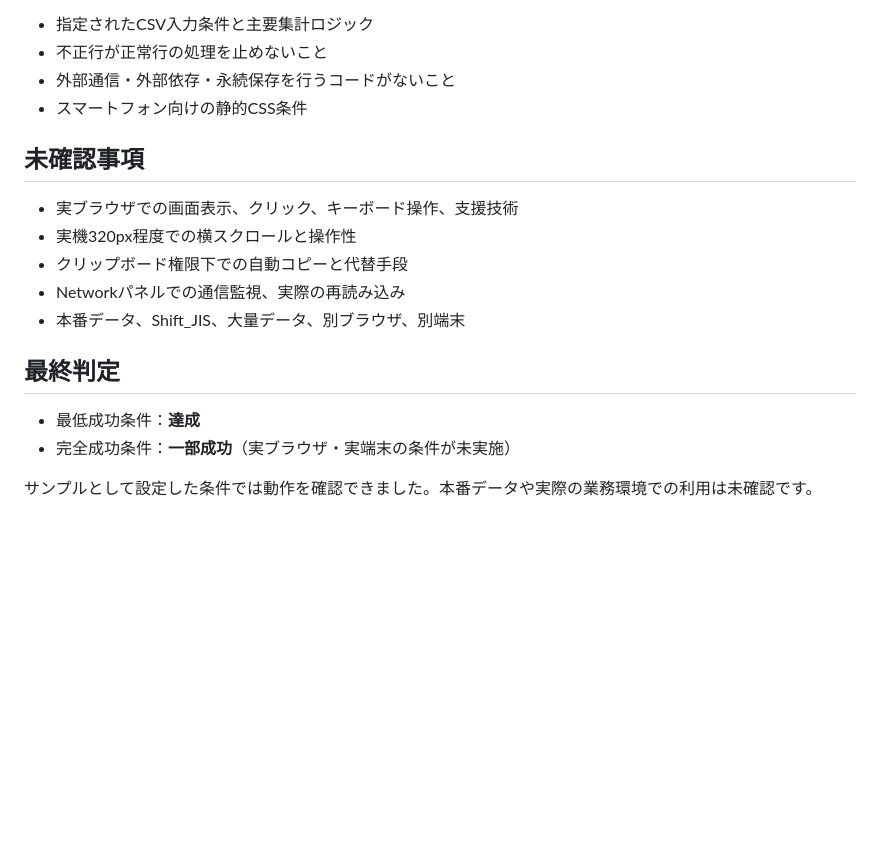
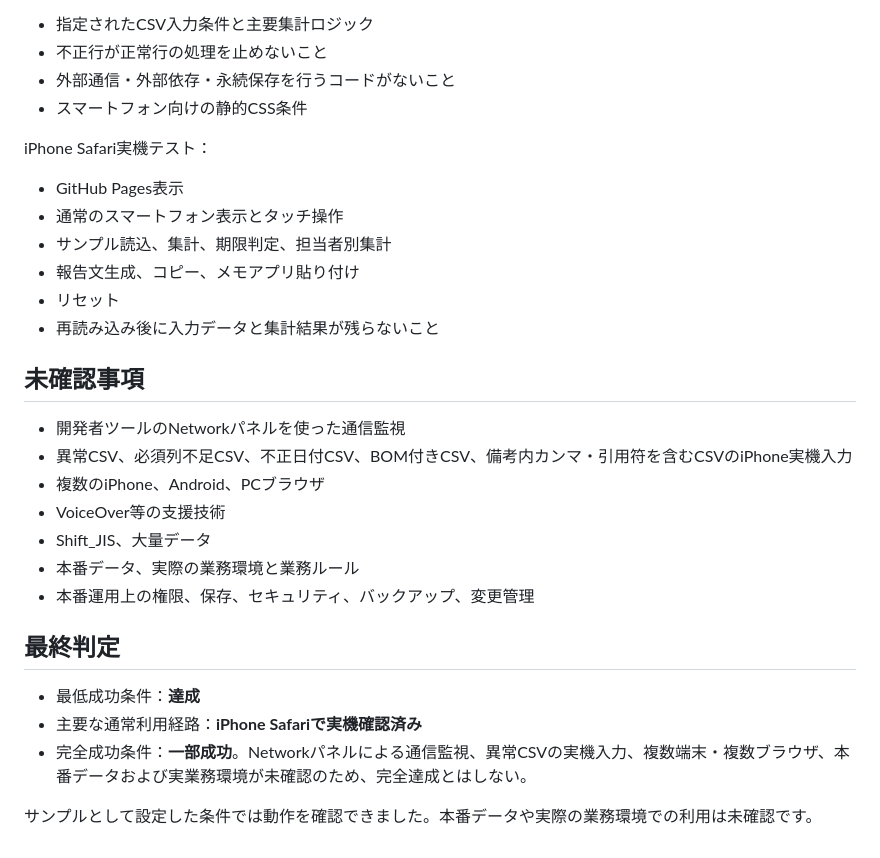
Before and after one commit to nobutakayamauchi/RS-AI-limit-development, a Markdown page: episodes/2026-07-31-unhandled-case-report/TEST_REPORT.md, the part around one of its changes. GitHub-like rendering; blank space fills up the shorter version.

```diff
--- a/episodes/2026-07-31-unhandled-case-report/TEST_REPORT.md
+++ b/episodes/2026-07-31-unhandled-case-report/TEST_REPORT.md
@@ -42,17 +112,29 @@
 - 外部通信・外部依存・永続保存を行うコードがないこと
 - スマートフォン向けの静的CSS条件
 
+iPhone Safari実機テスト：
+
+- GitHub Pages表示
+- 通常のスマートフォン表示とタッチ操作
+- サンプル読込、集計、期限判定、担当者別集計
+- 報告文生成、コピー、メモアプリ貼り付け
+- リセット
+- 再読み込み後に入力データと集計結果が残らないこと
+
 ## 未確認事項
 
-- 実ブラウザでの画面表示、クリック、キーボード操作、支援技術
-- 実機320px程度での横スクロールと操作性
-- クリップボード権限下での自動コピーと代替手段
-- Networkパネルでの通信監視、実際の再読み込み
-- 本番データ、Shift_JIS、大量データ、別ブラウザ、別端末
+- 開発者ツールのNetworkパネルを使った通信監視
+- 異常CSV、必須列不足CSV、不正日付CSV、BOM付きCSV、備考内カンマ・引用符を含むCSVのiPhone実機入力
+- 複数のiPhone、Android、PCブラウザ
+- VoiceOver等の支援技術
+- Shift_JIS、大量データ
+- 本番データ、実際の業務環境と業務ルール
+- 本番運用上の権限、保存、セキュリティ、バックアップ、変更管理
 
 ## 最終判定
 
 - 最低成功条件：**達成**
-- 完全成功条件：**一部成功**（実ブラウザ・実端末の条件が未実施）
+- 主要な通常利用経路：**iPhone Safariで実機確認済み**
+- 完全成功条件：**一部成功**。Networkパネルによる通信監視、異常CSVの実機入力、複数端末・複数ブラウザ、本番データおよび実業務環境が未確認のため、完全達成とはしない。
 
 サンプルとして設定した条件では動作を確認できました。本番データや実際の業務環境での利用は未確認です。
```
Also changed, not shown: other parts of episodes/2026-07-31-unhandled-case-report/TEST_REPORT.md (+77 -7 lines).
